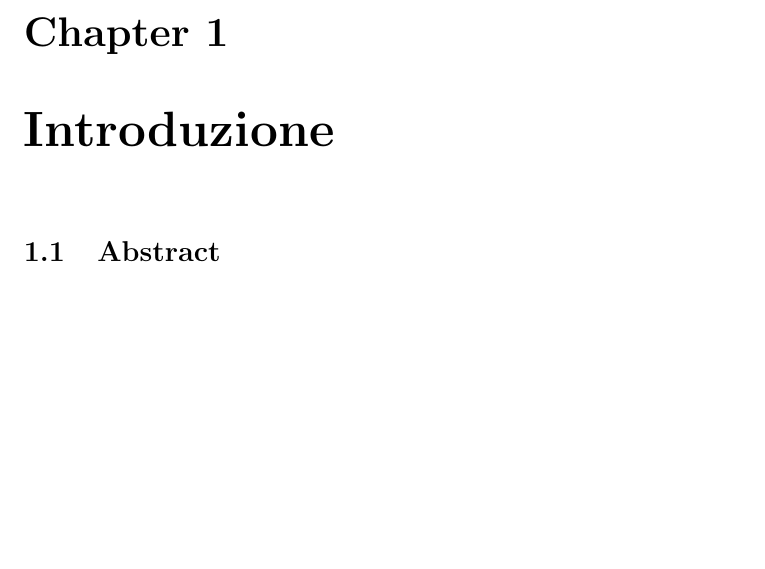
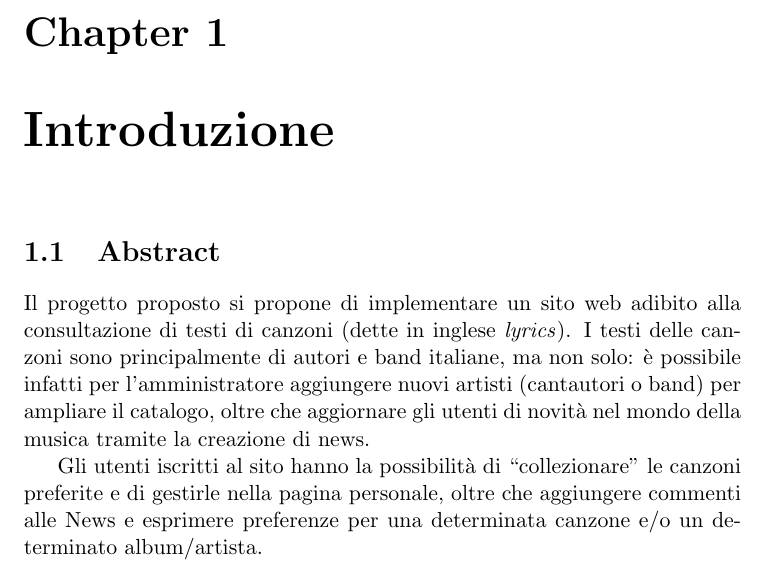
Before and after one commit to Hexamini/PassioneKaraoke, a LaTeX book (doc/main.tex, which reads doc/res/chapter/introduction.tex): part of page 5 of 5, cut so that both start at the same text, the shorter picture padded with empty space. Compiled offline with pdfLaTeX.

Commit message:
Creata primissima bozza di abstract introduttiva

```diff
--- a/doc/res/chapter/introduction.tex
+++ b/doc/res/chapter/introduction.tex
@@ -1,3 +1,8 @@
 \chapter{Introduzione}
 
 \section{Abstract}
+Il progetto proposto si propone di implementare un sito web adibito alla consultazione di testi di canzoni (dette in inglese \textit{lyrics}).
+I testi delle canzoni sono principalmente di autori e band italiane, ma non solo: \`e possibile infatti per l'amministratore aggiungere nuovi artisti (cantautori o band) per ampliare il catalogo, oltre che aggiornare gli utenti di novit\`a nel mondo della musica tramite la creazione di news.
+
+Gli utenti iscritti al sito hanno la possibilit\`a di ``collezionare'' le canzoni preferite e di gestirle nella pagina personale, oltre che aggiungere commenti alle News e esprimere preferenze per una determinata canzone e/o un determinato album/artista.
+%anche negli album e negli artisti e' possibile esprimere la preferenza?
```
